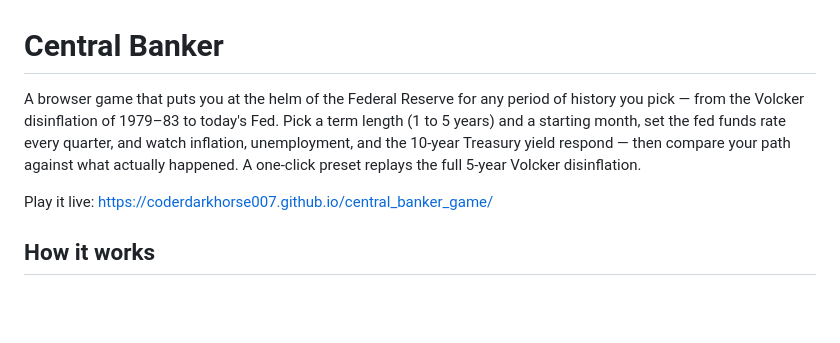
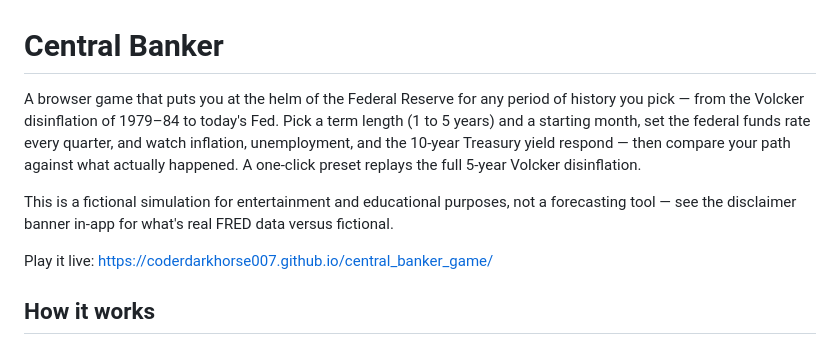
Before and after one commit to coderdarkhorse007/central_banker_game, a Markdown page: README.md, the part around the change. Drawn GitHub-style; blank space fills up the shorter version.

Commit message:
Sync README with latest changes
Fixes the Volcker era date range (1979-84, not 1979-83, matching the
actual preset), notes the in-app fictional-simulation disclaimer, and
matches the game's "federal funds rate" phrasing.

```diff
--- a/README.md
+++ b/README.md
@@ -1,11 +1,15 @@
 # Central Banker
 
 A browser game that puts you at the helm of the Federal Reserve for any period of
-history you pick — from the Volcker disinflation of 1979–83 to today's Fed. Pick a
-term length (1 to 5 years) and a starting month, set the fed funds rate every
+history you pick — from the Volcker disinflation of 1979–84 to today's Fed. Pick a
+term length (1 to 5 years) and a starting month, set the federal funds rate every
 quarter, and watch inflation, unemployment, and the 10-year Treasury yield
 respond — then compare your path against what actually happened. A one-click
 preset replays the full 5-year Volcker disinflation.
+
+This is a fictional simulation for entertainment and educational purposes, not
+a forecasting tool — see the disclaimer banner in-app for what's real FRED data
+versus fictional.
 
 Play it live: https://coderdarkhorse007.github.io/central_banker_game/
 
```
